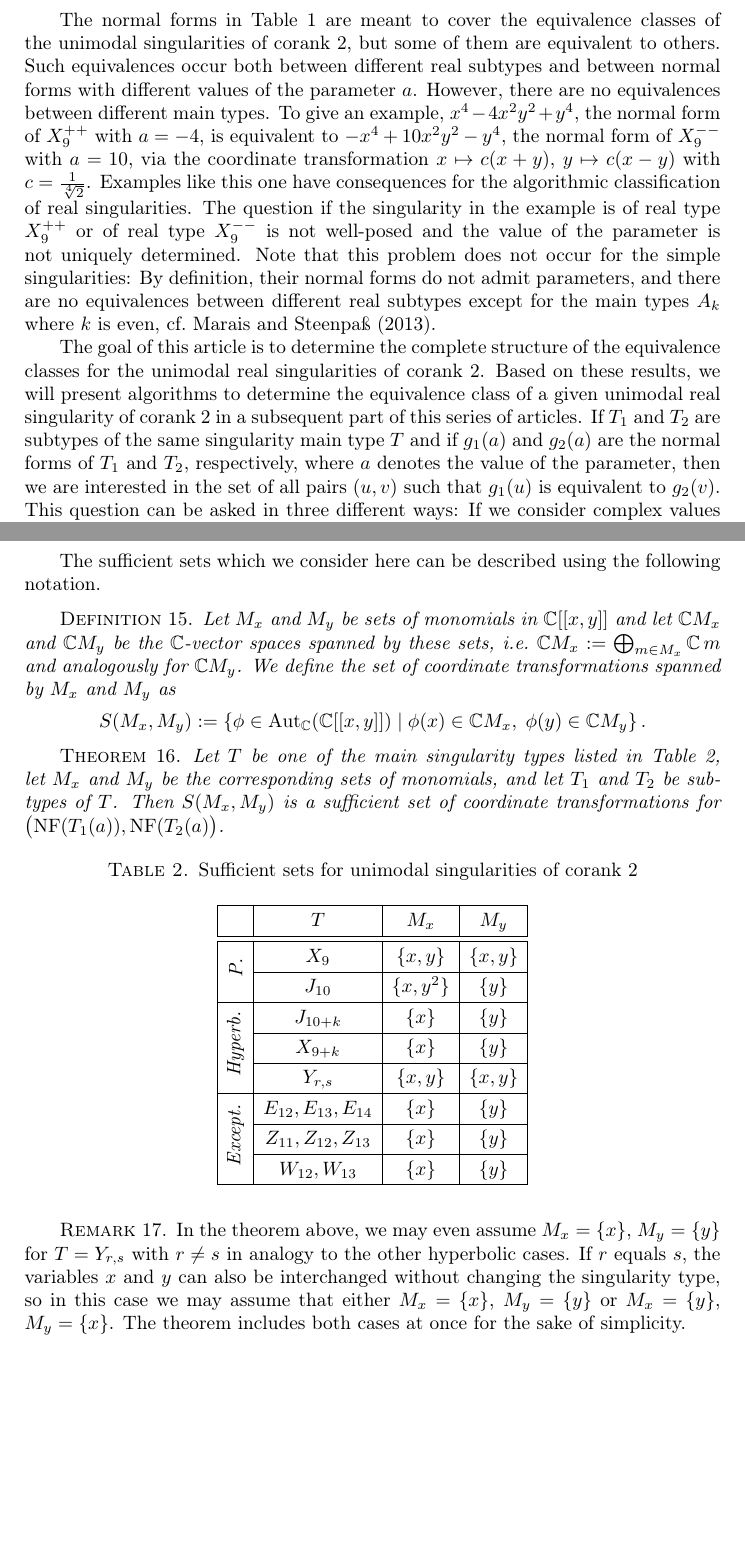
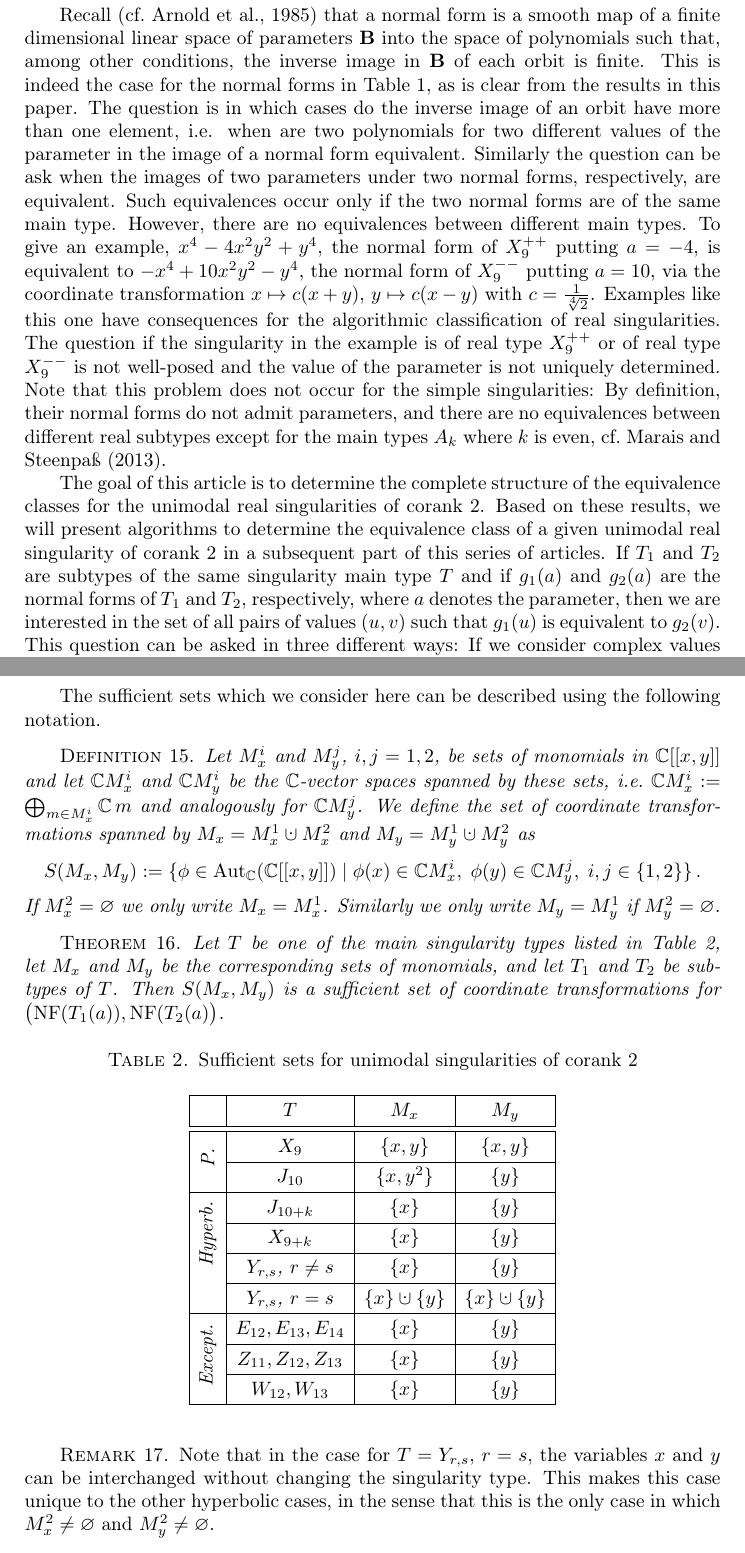
Before and after one commit to magdaleen/realclassify, a LaTeX document (realclassify_2.tex): two parts of pages 3 and 7 of 23 before the commit and two parts of pages 2 and 7 of 24 after it, joined at a grey line, cut at the place of the change, the shorter picture padded with empty space. Compiled offline with pdfLaTeX.

Commit message:
Some minor changes

```diff
--- a/realclassify_2.tex
+++ b/realclassify_2.tex
@@ -32,6 +32,7 @@
 \makebox[\minof{0pt}{\widthof{$#1$}/2-\widthof{$#2$}/2-\widthof{$#3$}}]{}%
 \underbrace{#1}_{\displaystyle\phantom{#3}#2 #3}}
 
+\newcommand{\cupdot}{\mathbin{\mathaccent\cdot\cup}}
 \newcommand{\Singular}{\textsc{Singular}}
 \newcommand{\realclassify}{\texttt{realclassify.lib}}
 \newcommand{\tY}{\widetilde{Y}}
@@ -99,8 +100,8 @@ Germany}
 \email{steenpass@mathematik.uni-kl.de}
 
 \thanks{This research project was supported by the African Institute for
-Mathematical Sciences, the German National Academic Foundation, and a grant
-awarded by Gert-Martin Greuel. We are thankful to all of them.}
+Mathematical Sciences, the German National Academic Foundation, and grants
+awarded by Gert-Martin Greuel and Wolfram Decker. We are thankful to all of them.}
 
 \keywords{%
 hypersurface singularities, algorithmic classification, real geometry%
@@ -232,13 +232,9 @@ $r = s$ and only occurs as a type on its own in the real classification.
 \end{tabular}
 \end{table}
 
-The normal forms in Table~\ref{tab:normal_forms} are meant to cover the
-equivalence classes of the unimodal singularities of corank $2$, but some of
-them are equivalent to others. Such equivalences occur both between different
-real subtypes and between normal forms with different values of the parameter
-$a$. However, there are no equivalences between different main types. To give
-an example, $x^4-4x^2y^2+y^4$, the normal form of $X_9^{++}$ with $a = -4$, is
-equivalent to $-x^4+10x^2y^2-y^4$, the normal form of $X_9^{--}$ with $a = 10$,
+Recall \citep[cf.][]{AVG1985} that a normal form is a smooth map of a finite dimensional linear space of parameters $\bf B$ into the space of polynomials such that, among other conditions, the inverse image in $\bf B$ of each orbit is finite. This is indeed the case for the normal forms in Table~\ref{tab:normal_forms}, as is clear from the results in this paper. The question is in which cases do the inverse image of an orbit have more than one element, i.e. when are two polynomials for two different values of the parameter in the image of a normal form equivalent. Similarly the question can be ask when the images of two parameters under two normal forms, respectively, are equivalent. Such equivalences occur only if the two normal forms are of the same main type. However, there are no equivalences between different main types. To give
+an example, $x^4-4x^2y^2+y^4$, the normal form of $X_9^{++}$ putting $a = -4$, is
+equivalent to $-x^4+10x^2y^2-y^4$, the normal form of $X_9^{--}$ putting $a = 10$,
 via the coordinate transformation $x \mapsto c(x+y)$, $y \mapsto c(x-y)$ with
 $c = \frac{1}{\sqrt[4]{2}}$. Examples like this one have consequences for the
 algorithmic classification of real singularities. The question if the
@@ -255,8 +251,8 @@ these results, we will present algorithms to determine the equivalence class of
 a given unimodal real singularity of corank $2$ in a subsequent part of this
 series of articles. If $T_1$ and $T_2$ are subtypes of the same singularity
 main type $T$ and if $g_1(a)$ and $g_2(a)$ are the normal forms of $T_1$ and
-$T_2$, respectively, where $a$ denotes the value of the parameter, then we are
-interested in the set of all pairs $(u, v)$ such that $g_1(u)$ is equivalent to
+$T_2$, respectively, where $a$ denotes the parameter, then we are
+interested in the set of all pairs of values $(u, v)$ such that $g_1(u)$ is equivalent to
 $g_2(v)$. This question can be asked in three different ways: If we consider
 complex values of $u$ and $v$ and complex coordinate transformations, we denote
 the corresponding set by $P_1(T_1, T_2)$, for real values of $u$ and $v$, but
@@ -570,14 +566,15 @@ The sufficient sets which we consider here can be described using the
 following notation.
 
 \begin{defn}
-Let $M_x$ and $M_y$ be sets of monomials in $\C[[x,y]]$ and let $\C\! M_x$ and
-$\C\! M_y$ be the $\C$-vector spaces spanned by these sets, i.e.\@
-$\C\! M_x := \bigoplus_{m \in M_x} \C m$ and analogously for $\C\! M_y$. We
-define the set of coordinate transformations spanned by $M_x$ and $M_y$ as
+Let $M_x^i$ and $M_y^j$, $i,j=1,2$, be sets of monomials in $\C[[x,y]]$ and let $\C\! M_x^i$ and
+$\C\! M_y^i$ be the $\C$-vector spaces spanned by these sets, i.e.\@
+$\C\! M_x^i := \bigoplus_{m \in M_x^i} \C m$ and analogously for $\C\! M_y^j$. We
+define the set of coordinate transformations spanned by $M_x=M_x^1\cupdot M_x^2$ and $M_y=M_y^1\cupdot M_y^2$ as
 \[
 S(M_x, M_y) := \{ \phi \in \Aut_{\C}(\C[[x,y]]) \mid
-\phi(x) \in \C\! M_x,\; \phi(y) \in \C\! M_y \} \,.
+\phi(x) \in \C\! M^i_x,\; \phi(y) \in \C\! M^j_y, \; i,j\in\{1,2\}\} \,.
 \]
+If $M_x^2=\varnothing$ we only write $M_x=M_x^1$. Similarly we only write $M_y=M_y^1$ if $M_y^2=\varnothing$.
 \end{defn}
 
 \begin{theorem}\label{thm:sufficient_sets}
@@ -608,8 +605,8 @@ $\bigl(\NF(T_1(a)), \NF(T_2(a)\bigr)$.
 
 & $J_{10+k}$ & $\{x\}$    & $\{y\}$    \\ \cline{2-4}
 & $X_{9+k}$  & $\{x\}$    & $\{y\}$    \\ \cline{2-4}
-& $Y_{r,s}$  & $\{x, y\}$ & $\{x, y\}$ \\ \hline
-
+& $Y_{r,s}$, $r\neq s$  & $\{x\}$ & $\{ y\}$ \\  \cline{2-4}
+& $Y_{r,s}$, $r= s$  & $\{x\}\cupdot\{y\}$ & $\{x\}\cupdot\{ y\}$ \\ \hline
 
 \multirow{3}{*}{\begin{sideways}Except.\end{sideways}}
 
@@ -623,12 +620,8 @@ $\bigl(\NF(T_1(a)), \NF(T_2(a)\bigr)$.
 \end{theorem}
 
 \begin{remark}\label{rem:sufficient_sets_Yrs}
-In the theorem above, we may even assume $M_x = \{x\}$, $M_y = \{y\}$ for
-$T = Y_{r,s}$ with $r \neq s$ in analogy to the other hyperbolic cases. If $r$
-equals $s$, the variables $x$ and $y$ can also be interchanged without changing
-the singularity type, so in this case we may assume that either $M_x = \{x\}$,
-$M_y = \{y\}$ or $M_x = \{y\}$, $M_y = \{x\}$. The theorem includes both cases
-at once for the sake of simplicity.
+Note that in the case for $T=Y_{r,s}$, $r=s$, the variables $x$ and $y$ can be interchanged without changing
+the singularity type. This makes this case unique to the other hyperbolic cases, in the sense that this is the only case in which $M_x^2\neq\varnothing$ and $M_y^2\neq\varnothing$.
 \end{remark}
 
 \begin{proof}[Proof of Theorem~\ref{thm:sufficient_sets}]
```
Also changed, not shown: realclassify_2.tex (13 more changed lines).
